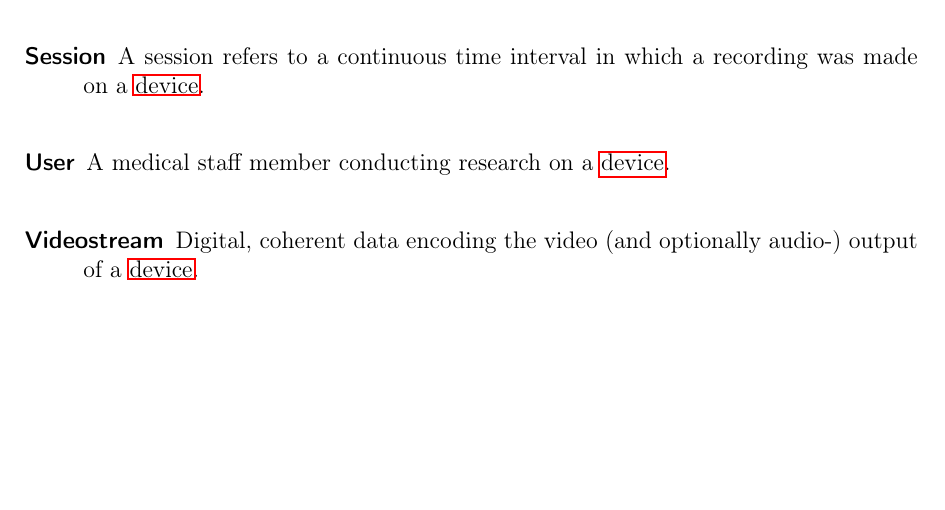
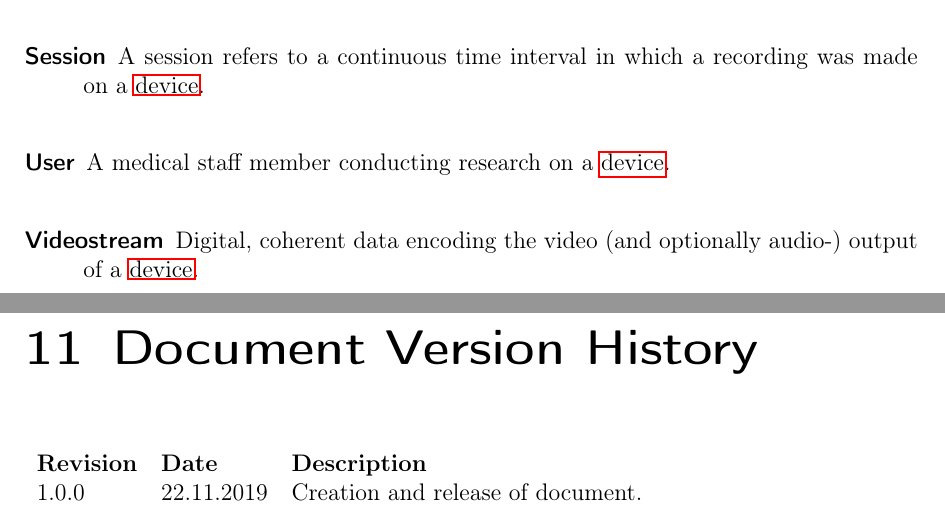
Before and after one commit to insightmind/MORR, a LaTeX thesis (documents/fsd/FunctionalSpecifications.tex, which reads documents/fsd/chapter/versionhistory.tex): part of page 22 of 22 before the commit and two parts of pages 22 and 23 of 23 after it, the two joined at a grey line, cut so that both start at the same text, the shorter picture padded with empty space. Compiled offline with pdfLaTeX.

Commit message:
Add table for version history

```diff
--- /dev/null
+++ b/documents/fsd/chapter/versionhistory.tex
@@ -0,0 +1,8 @@
+\chapter{Document Version History}
+\label{ch:versionhistory}
+\begin{table}[h]
+\begin{tabular}{lll}
+\textbf{Revision} & \textbf{Date} & \textbf{Description}              \\
+1.0.0             & 22.11.2019    & Creation and release of document.
+\end{tabular}
+\end{table}
```
Also changed, not shown: documents/fsd/FunctionalSpecifications.tex (+1 -0 lines).
